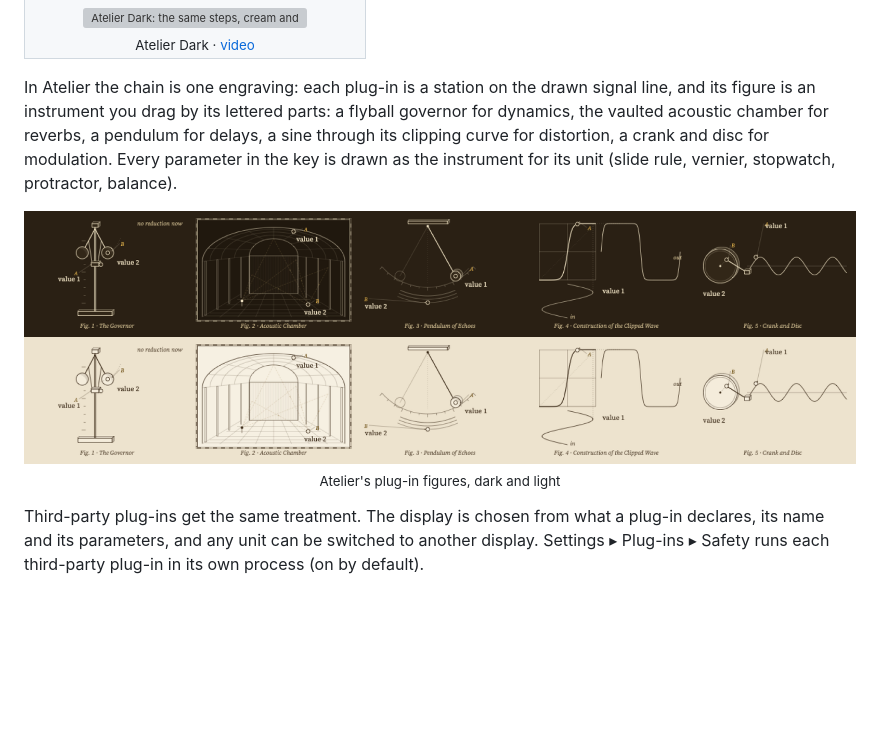
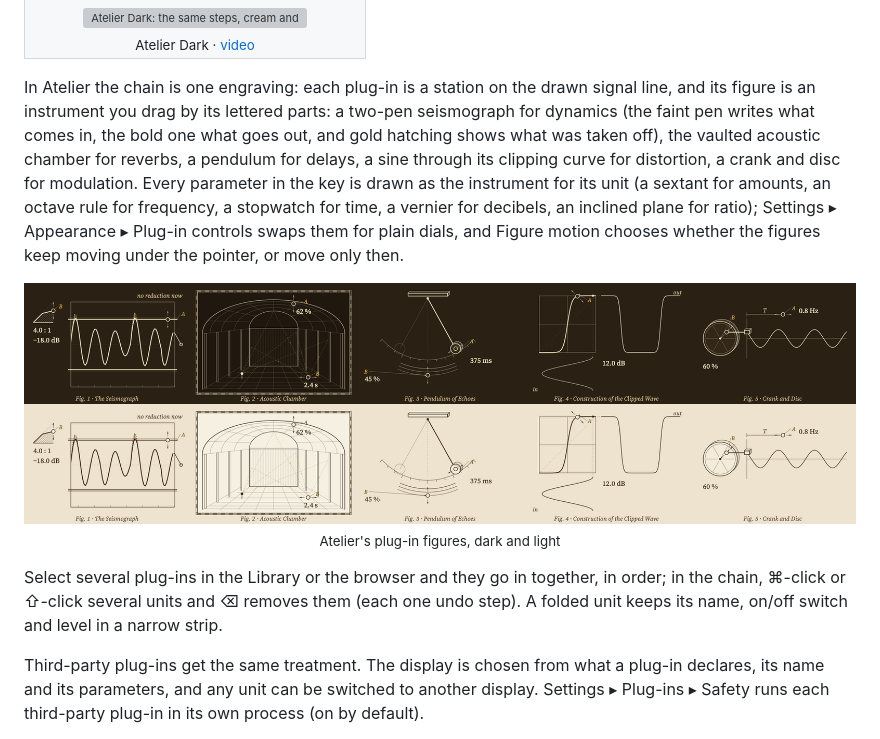
Before and after one commit to droper23/dalnok, a Markdown page: README.md, the part around one of its changes. Drawn GitHub-style; pictures changed too: assets/screenshots/figures-atelier-dark.png, assets/screenshots/figures-atelier-light.png; blank space fills up the shorter version; grey boxes are pictures that could not be loaded.

Commit message:
README: the seismograph and the key's instruments, plain dials and figure motion, multi-select; Atelier figure stills regenerated (they still showed the governor and 'value 1')
Co-Authored-By: Claude Opus 5.5 <noreply@anthropic.com>

```diff
--- a/README.md
+++ b/README.md
@@ -114,7 +114,11 @@ theme, while a 4-bar loop plays:
 </table>
 
 In Atelier the chain is one engraving: each plug-in is a station on the drawn signal line, and its figure is an
-instrument you drag by its lettered parts: a flyball governor for dynamics, the vaulted acoustic chamber for reverbs,
+instrument you drag by its lettered parts: a two-pen seismograph for dynamics (the faint pen writes what comes in,
+the bold one what goes out, and gold hatching shows what was taken off), the vaulted acoustic chamber for reverbs,
 a pendulum for delays, a sine through its clipping curve for distortion, a crank and disc for modulation. Every
-parameter in the key is drawn as the instrument for its unit (slide rule, vernier, stopwatch, protractor, balance).
+parameter in the key is drawn as the instrument for its unit (a sextant for amounts, an octave rule for frequency, a
+stopwatch for time, a vernier for decibels, an inclined plane for ratio); Settings ▸ Appearance ▸ Plug-in controls
+swaps them for plain dials, and Figure motion chooses whether the figures keep moving under the pointer, or move only
+then.
 
@@ -122,4 +126,8 @@ parameter in the key is drawn as the instrument for its unit (slide rule, vernie
 <img src="assets/screenshots/figures-atelier-light.png" alt="The same figures in Atelier Light" width="100%"><br><sub>Atelier's plug-in figures, dark and light</sub></p>
+
+Select several plug-ins in the Library or the browser and they go in together, in order; in the chain, ⌘-click or
+⇧-click several units and ⌫ removes them (each one undo step). A folded unit keeps its name, on/off switch and level
+in a narrow strip.
 
 Third-party plug-ins get the same treatment. The display is chosen from what a plug-in declares, its name and its
 parameters, and any unit can be switched to another display. Settings ▸ Plug-ins ▸ Safety runs each third-party
```
Also changed, not shown: other parts of README.md (+1 -1 lines).
